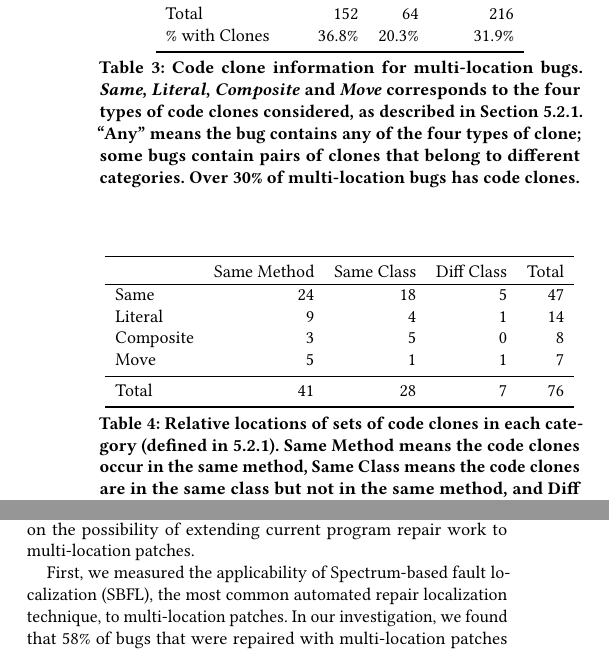
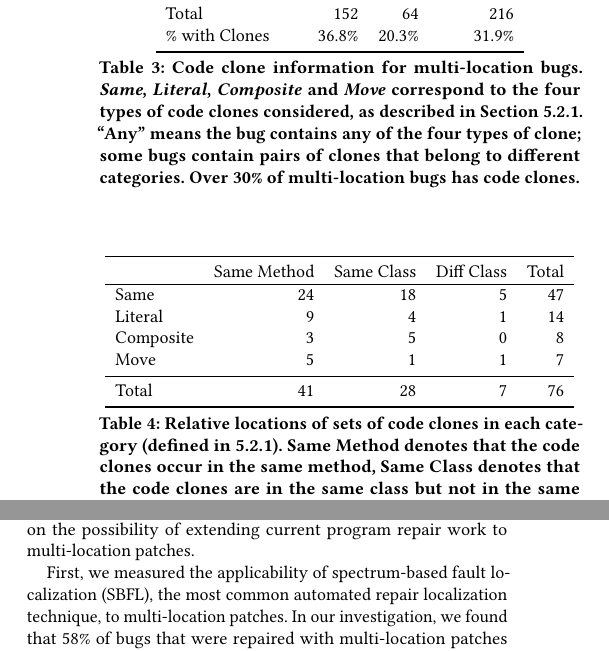
Before and after one commit to squaresLab/MultiEdit_Experiments, a LaTeX paper (paper/fse2020-multi-edit-bugs.tex): two parts of the columns of pages 7 and 10 of 12, joined at a grey line, cut so that both start at the same text. Compiled offline with pdfLaTeX.

Commit message:
typo and word choice

```diff
--- a/paper/fse2020-multi-edit-bugs.tex
+++ b/paper/fse2020-multi-edit-bugs.tex
@@ -675,7 +675,7 @@ Total & 152 & 64 & 216 \\
 \end{center}
 }
 \caption{Code clone information for multi-location bugs.
-     \emph{Same}, \emph{Literal}, \emph{Composite} and \emph{Move} corresponds to the
+     \emph{Same}, \emph{Literal}, \emph{Composite} and \emph{Move} correspond to the
     four types of code clones considered, as described in Section~\ref{sec52}. ``Any'' means the bug
     contains any of the four types of clone; some bugs contain
     pairs of clones that belong to different categories.
@@ -712,8 +712,8 @@ Total & 41 & 28 & 7  & 76\\
 }
 \caption{
     Relative locations of sets of code clones in each category (defined in \ref{sec52}).
-Same Method means the code clones occur in the same method, Same Class means the code
-clones are in the same class but not in the same method, and Diff Class means the
+Same Method denotes that the code clones occur in the same method, Same Class denotes that the code
+clones are in the same class but not in the same method, and Diff Class denotes that the
 code clones are in different classes.
 The majority of code clones occur within the same method, and are of
 the ``Same'' category.}
@@ -1118,7 +1118,7 @@ were repaired by a human developer with multi-location patches. This motivates
 our study on the possibility of extending current program repair work to
 multi-location patches.
 
-First, we measured the applicability of Spectrum-based fault localization
+First, we measured the applicability of spectrum-based fault localization
 (SBFL), the most common automated repair localization technique, to  multi-location
 patches.  In our investigation, we found
 that 58\% of bugs that were repaired with multi-location patches and
```
